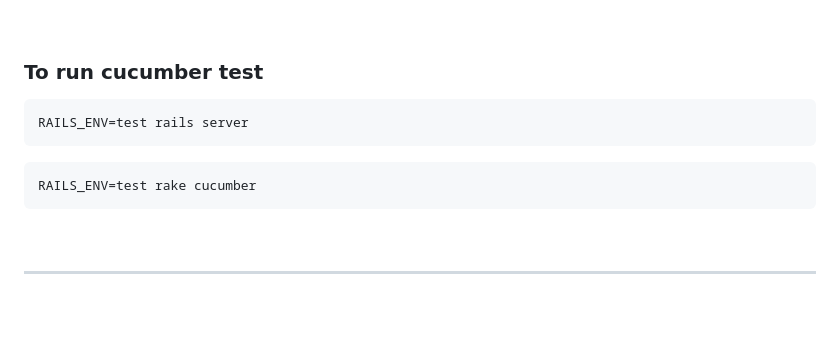
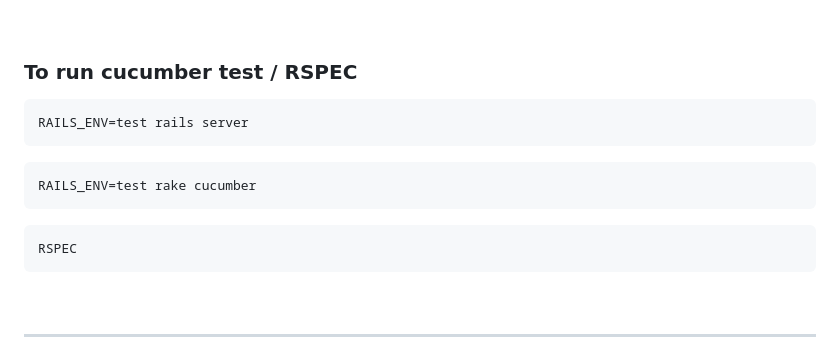
Before and after one commit to xint040/csce606spring2024courseprojectplanxtsubproject_FORKED, a Markdown page: README.md, the part around the change. GitHub-like rendering; blank space fills up the shorter version.

````diff
--- a/README.md
+++ b/README.md
@@ -90,13 +90,17 @@ rake db:seed
 
 <br/>
 
-### To run cucumber test
+### To run cucumber test / RSPEC
 ```console
 RAILS_ENV=test rails server
 ```
 
 ```console
 RAILS_ENV=test rake cucumber
+```
+
+```console
+RSPEC
 ```
 
 
````
